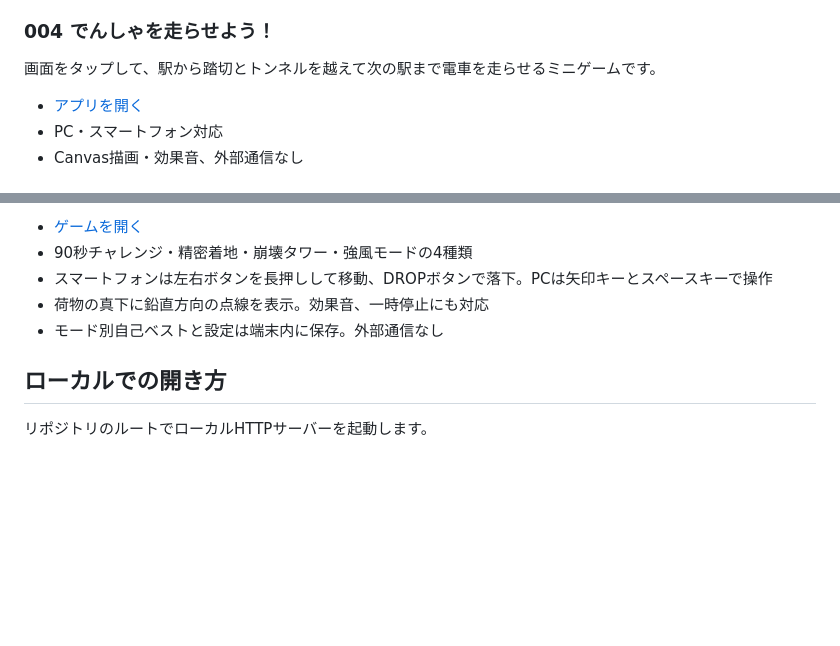
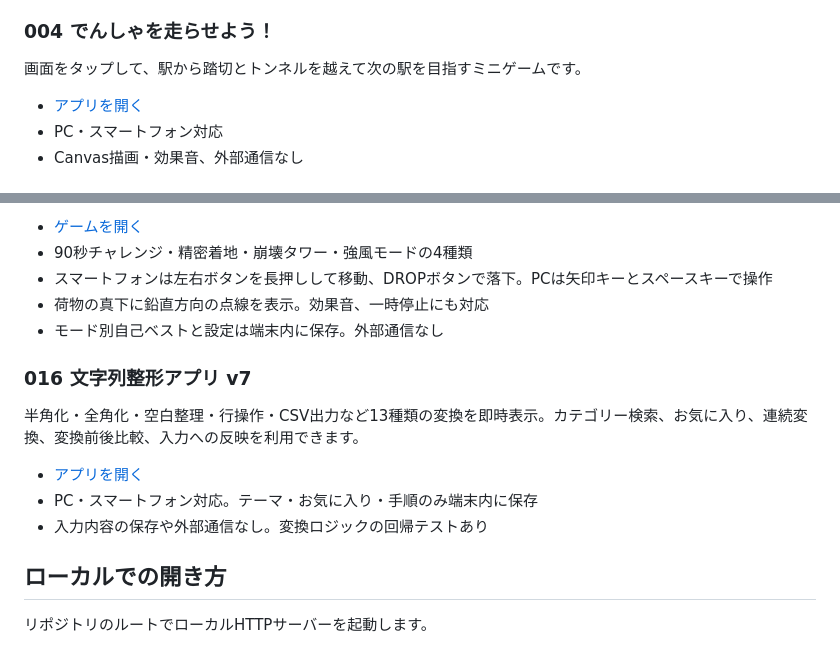
Before and after one commit to okumurap/my-html-tools, a Markdown page: README.md, 2 parts joined by grey strips. GitHub-like rendering; blank space fills up the shorter version.

Commit message:
Document new text formatter v7 in application list

```diff
--- a/README.md
+++ b/README.md
@@ -36,7 +36,7 @@ PNGまたはJPEGの画像・図面へ、ペン、矢印、図形、連番ラベ
 
 ### 004 でんしゃを走らせよう！
 
-画面をタップして、駅から踏切とトンネルを越えて次の駅まで電車を走らせるミニゲームです。
+画面をタップして、駅から踏切とトンネルを越えて次の駅を目指すミニゲームです。
 
 - [アプリを開く](./tools/train-crossing/)
 - PC・スマートフォン対応
@@ -133,6 +133,14 @@ PDF図面上に寸法IDを配置し、図面表記、基準値、公差、分類
 - 荷物の真下に鉛直方向の点線を表示。効果音、一時停止にも対応
 - モード別自己ベストと設定は端末内に保存。外部通信なし
 
+### 016 文字列整形アプリ v7
+
+半角化・全角化・空白整理・行操作・CSV出力など13種類の変換を即時表示。カテゴリー検索、お気に入り、連続変換、変換前後比較、入力への反映を利用できます。
+
+- [アプリを開く](./tools/text-formatter/)
+- PC・スマートフォン対応。テーマ・お気に入り・手順のみ端末内に保存
+- 入力内容の保存や外部通信なし。変換ロジックの回帰テストあり
+
 ## ローカルでの開き方
 
 リポジトリのルートでローカルHTTPサーバーを起動します。
```
